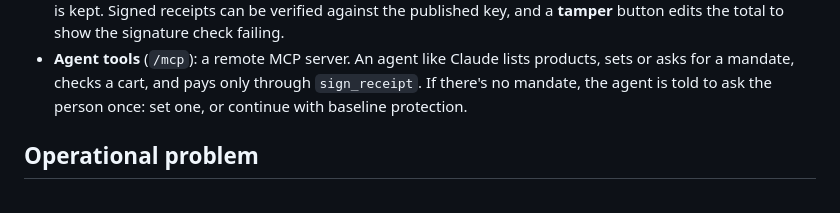
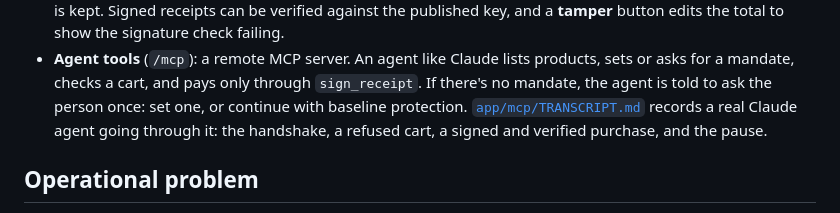
Before and after one commit to thekashifnazir/finalcheck, a Markdown page: README.md, the part around the change. GitHub-like rendering.

Commit message:
README: link the agent transcript

```diff
--- a/README.md
+++ b/README.md
@@ -34,6 +34,8 @@ Console for humans, tools for agents, one engine:
 - **Agent tools** (`/mcp`): a remote MCP server. An agent like Claude lists products, sets or asks
   for a mandate, checks a cart, and pays only through `sign_receipt`. If there's no mandate, the agent
   is told to ask the person once: set one, or continue with baseline protection.
+  [`app/mcp/TRANSCRIPT.md`](app/mcp/TRANSCRIPT.md) records a real Claude agent going through it:
+  the handshake, a refused cart, a signed and verified purchase, and the pause.
 
 ## Operational problem
 
```
